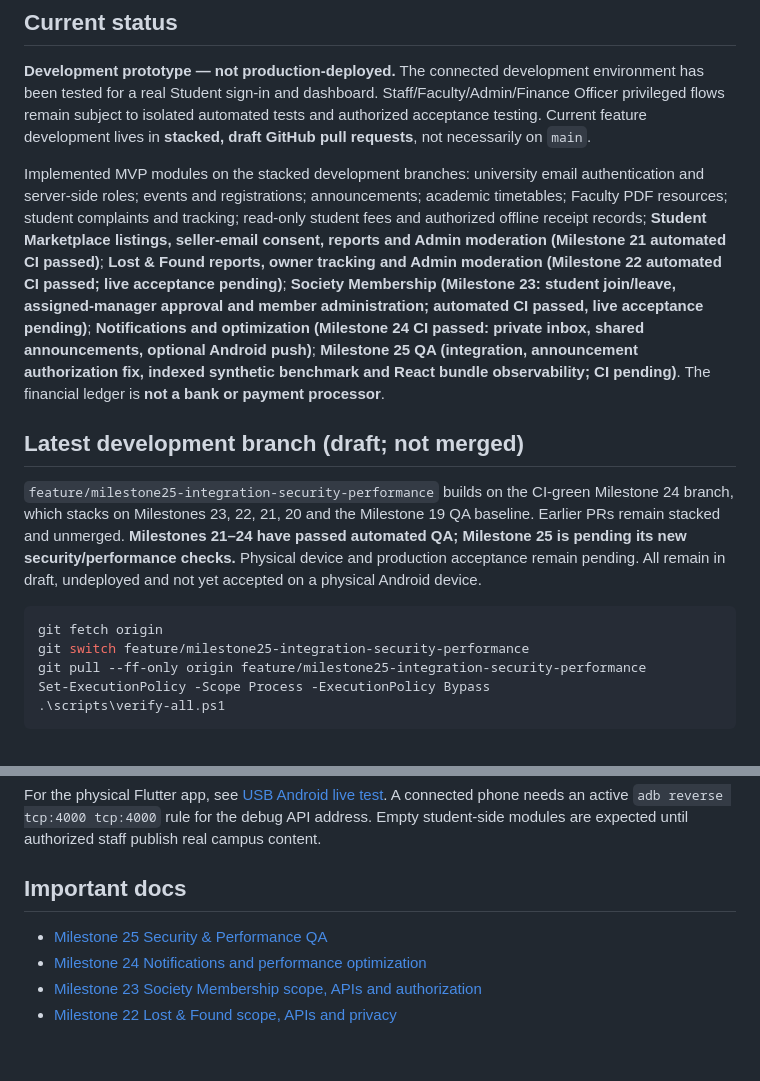
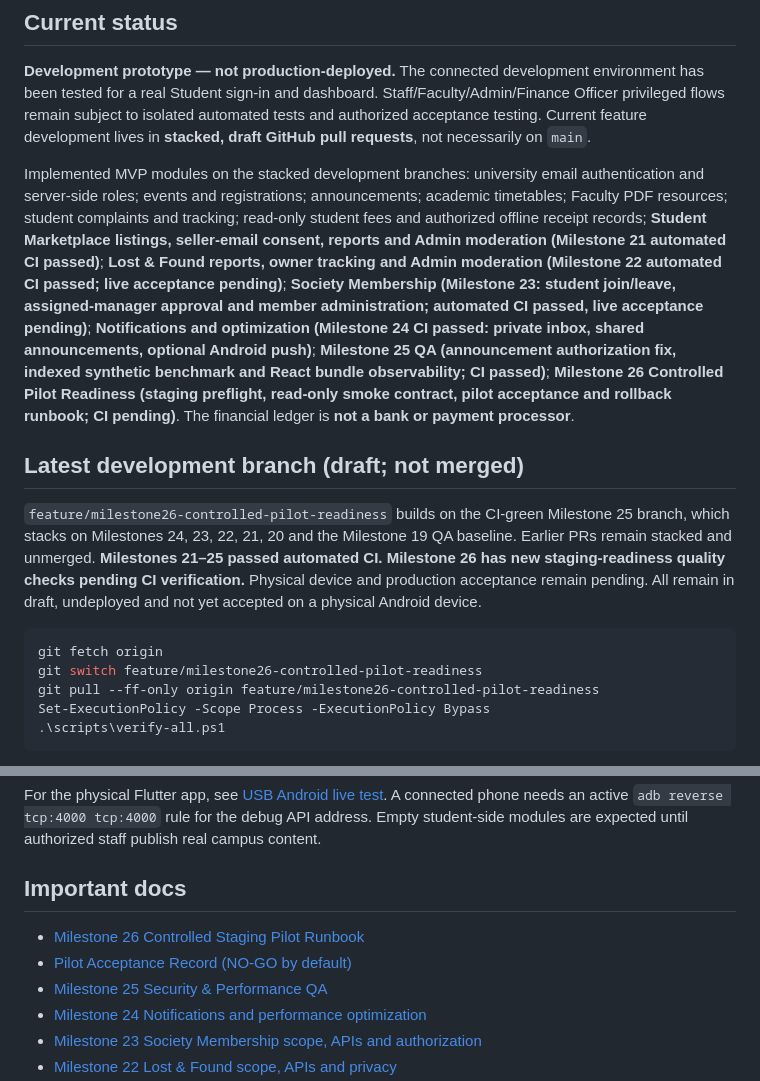
Before and after one commit to AzmatAli-web/campussconnect, a Markdown page: README.md, 2 parts joined by grey strips. Rendered like a GitHub page; blank space fills up the shorter version.

Commit message:
Milestone 26: link pilot readiness runbook and no-go acceptance template

````diff
--- a/README.md
+++ b/README.md
@@ -6,16 +6,16 @@ A **college campus services platform** with a Flutter Android student app, React
 
 **Development prototype — not production-deployed.** The connected development environment has been tested for a real Student sign-in and dashboard. Staff/Faculty/Admin/Finance Officer privileged flows remain subject to isolated automated tests and authorized acceptance testing. Current feature development lives in **stacked, draft GitHub pull requests**, not necessarily on `main`.
 
-Implemented MVP modules on the stacked development branches: university email authentication and server-side roles; events and registrations; announcements; academic timetables; Faculty PDF resources; student complaints and tracking; read-only student fees and authorized offline receipt records; **Student Marketplace listings, seller-email consent, reports and Admin moderation (Milestone 21 automated CI passed)**; **Lost & Found reports, owner tracking and Admin moderation (Milestone 22 automated CI passed; live acceptance pending)**; **Society Membership (Milestone 23: student join/leave, assigned-manager approval and member administration; automated CI passed, live acceptance pending)**; **Notifications and optimization (Milestone 24 CI passed: private inbox, shared announcements, optional Android push)**; **Milestone 25 QA (integration, announcement authorization fix, indexed synthetic benchmark and React bundle observability; CI pending)**. The financial ledger is **not a bank or payment processor**.
+Implemented MVP modules on the stacked development branches: university email authentication and server-side roles; events and registrations; announcements; academic timetables; Faculty PDF resources; student complaints and tracking; read-only student fees and authorized offline receipt records; **Student Marketplace listings, seller-email consent, reports and Admin moderation (Milestone 21 automated CI passed)**; **Lost & Found reports, owner tracking and Admin moderation (Milestone 22 automated CI passed; live acceptance pending)**; **Society Membership (Milestone 23: student join/leave, assigned-manager approval and member administration; automated CI passed, live acceptance pending)**; **Notifications and optimization (Milestone 24 CI passed: private inbox, shared announcements, optional Android push)**; **Milestone 25 QA (announcement authorization fix, indexed synthetic benchmark and React bundle observability; CI passed)**; **Milestone 26 Controlled Pilot Readiness (staging preflight, read-only smoke contract, pilot acceptance and rollback runbook; CI pending)**. The financial ledger is **not a bank or payment processor**.
 
 ## Latest development branch (draft; not merged)
 
-`feature/milestone25-integration-security-performance` builds on the CI-green Milestone 24 branch, which stacks on Milestones 23, 22, 21, 20 and the Milestone 19 QA baseline. Earlier PRs remain stacked and unmerged. **Milestones 21–24 have passed automated QA; Milestone 25 is pending its new security/performance checks.** Physical device and production acceptance remain pending. All remain in draft, undeployed and not yet accepted on a physical Android device.
+`feature/milestone26-controlled-pilot-readiness` builds on the CI-green Milestone 25 branch, which stacks on Milestones 24, 23, 22, 21, 20 and the Milestone 19 QA baseline. Earlier PRs remain stacked and unmerged. **Milestones 21–25 passed automated CI. Milestone 26 has new staging-readiness quality checks pending CI verification.** Physical device and production acceptance remain pending. All remain in draft, undeployed and not yet accepted on a physical Android device.
 
 ```powershell
 git fetch origin
-git switch feature/milestone25-integration-security-performance
-git pull --ff-only origin feature/milestone25-integration-security-performance
+git switch feature/milestone26-controlled-pilot-readiness
+git pull --ff-only origin feature/milestone26-controlled-pilot-readiness
 Set-ExecutionPolicy -Scope Process -ExecutionPolicy Bypass
 .\scripts\verify-all.ps1
 ```
@@ -43,6 +43,8 @@ For the physical Flutter app, see [USB Android live test](docs/USB_ANDROID_LIVE_
 
 ## Important docs
 
+- [Milestone 26 Controlled Staging Pilot Runbook](docs/STAGING_PILOT_RUNBOOK.md)
+- [Pilot Acceptance Record (NO-GO by default)](docs/PILOT_ACCEPTANCE_RECORD.md)
 - [Milestone 25 Security & Performance QA](docs/MILESTONE25_SECURITY_PERFORMANCE.md)
 - [Milestone 24 Notifications and performance optimization](docs/NOTIFICATIONS_OPTIMIZATION.md)
 - [Milestone 23 Society Membership scope, APIs and authorization](docs/SOCIETY_MEMBERSHIP_MVP.md)
````
